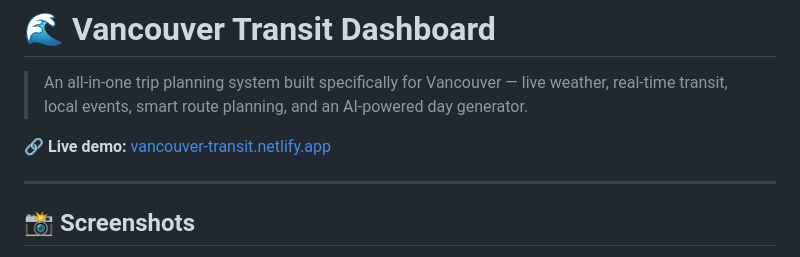
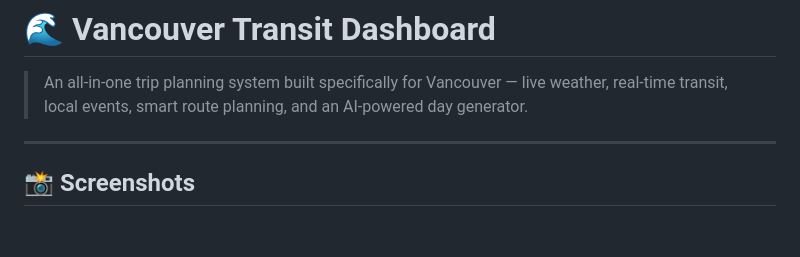
Before and after one commit to nhhkdjf/vancouver-transit, a Markdown page: README.md, the part around the change. Rendered like a GitHub page; blank space fills up the shorter version.

Commit message:
Remove live demo link from README
Removed the link to the live demo from the README.

```diff
--- a/README.md
+++ b/README.md
@@ -2,7 +2,6 @@
 
 > An all-in-one trip planning system built specifically for Vancouver — live weather, real-time transit, local events, smart route planning, and an AI-powered day generator.
 
-🔗 **Live demo:** [vancouver-transit.netlify.app](https://vancouver-transit.netlify.app)
 
 ---
 
```
